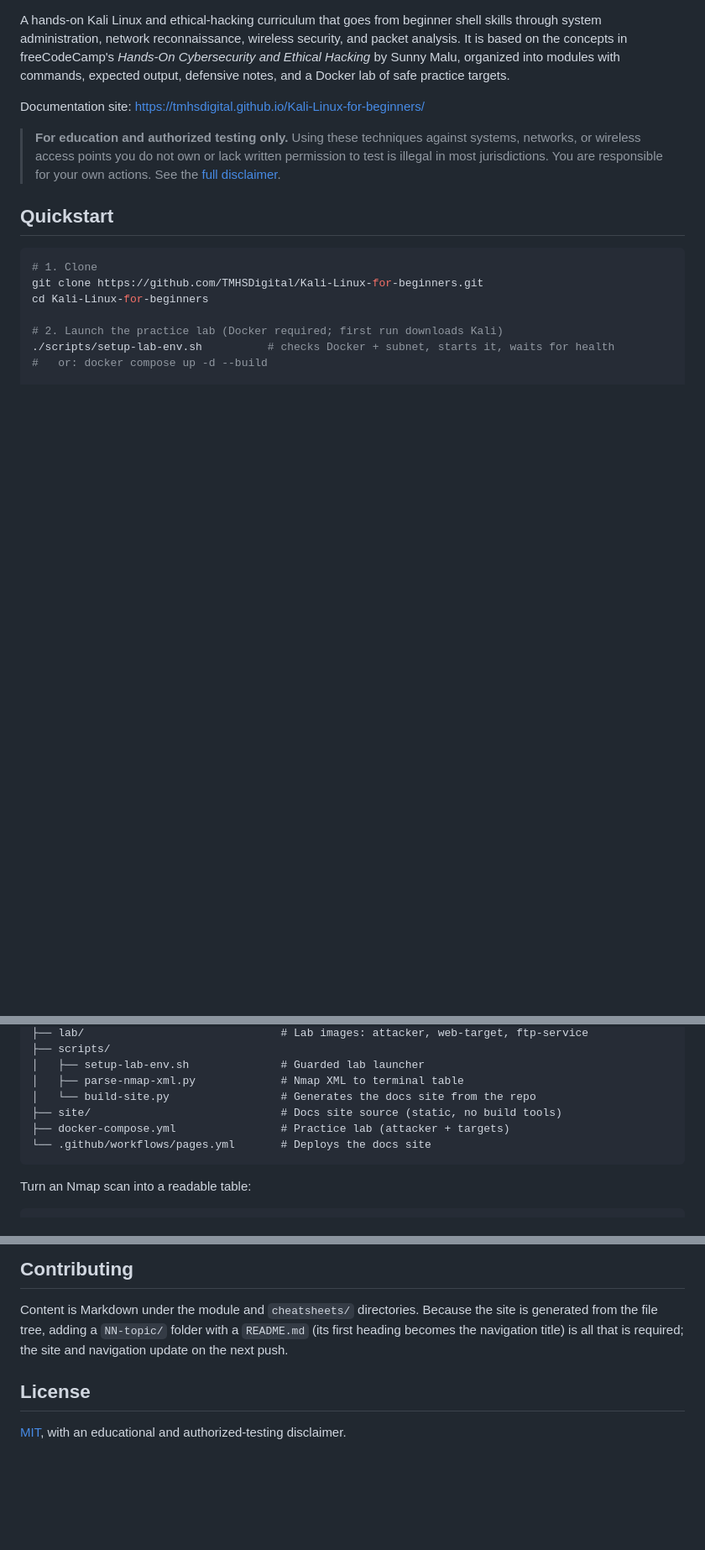
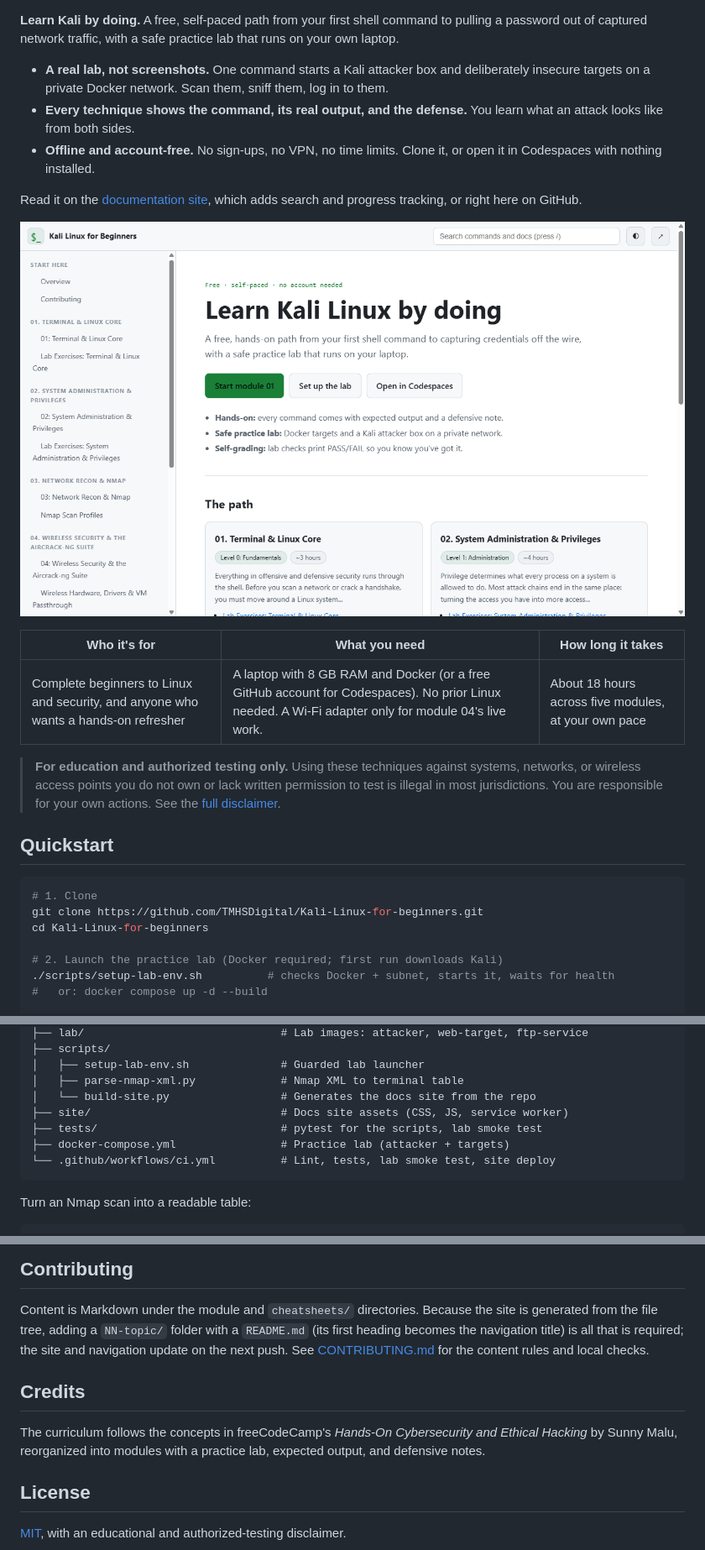
Before and after one commit to TMHSDigital/Kali-Linux-for-beginners, a Markdown page: README.md, 3 parts joined by grey strips. Shown at 84% size. Rendered like a GitHub page; pictures changed too: site/assets/screenshot.png (added); blank space fills up the shorter version.

````diff
--- a/README.md
+++ b/README.md
@@ -4,13 +7,25 @@
 [![Open in GitHub Codespaces](https://github.com/codespaces/badge.svg)](https://codespaces.new/TMHSDigital/Kali-Linux-for-beginners)
 
-A hands-on Kali Linux and ethical-hacking curriculum that goes from beginner
-shell skills through system administration, network reconnaissance, wireless
-security, and packet analysis. It is based on the concepts in freeCodeCamp's
-*Hands-On Cybersecurity and Ethical Hacking* by Sunny Malu, organized into
-modules with commands, expected output, defensive notes, and a Docker lab of
-safe practice targets.
+**Learn Kali by doing.** A free, self-paced path from your first shell command
+to pulling a password out of captured network traffic, with a safe practice lab
+that runs on your own laptop.
 
-Documentation site: https://tmhsdigital.github.io/Kali-Linux-for-beginners/
+- **A real lab, not screenshots.** One command starts a Kali attacker box and
+  deliberately insecure targets on a private Docker network. Scan them, sniff
+  them, log in to them.
+- **Every technique shows the command, its real output, and the defense.** You
+  learn what an attack looks like from both sides.
+- **Offline and account-free.** No sign-ups, no VPN, no time limits. Clone it,
+  or open it in Codespaces with nothing installed.
+
+Read it on the [documentation site](https://tmhsdigital.github.io/Kali-Linux-for-beginners/),
+which adds search and progress tracking, or right here on GitHub.
+
+[![The documentation site's landing page](site/assets/screenshot.png)](https://tmhsdigital.github.io/Kali-Linux-for-beginners/)
+
+| Who it's for | What you need | How long it takes |
+|---|---|---|
+| Complete beginners to Linux and security, and anyone who wants a hands-on refresher | A laptop with 8 GB RAM and Docker (or a free GitHub account for Codespaces). No prior Linux needed. A Wi-Fi adapter only for module 04's live work. | About 18 hours across five modules, at your own pace |
 
 > **For education and authorized testing only.** Using these techniques against
 > systems, networks, or wireless access points you do not own or lack written
@@ -141,9 +173,10 @@ Kali-Linux-for-beginners/
 │   ├── setup-lab-env.sh              # Guarded lab launcher
 │   ├── parse-nmap-xml.py             # Nmap XML to terminal table
 │   └── build-site.py                 # Generates the docs site from the repo
-├── site/                             # Docs site source (static, no build tools)
+├── site/                             # Docs site assets (CSS, JS, service worker)
+├── tests/                            # pytest for the scripts, lab smoke test
 ├── docker-compose.yml                # Practice lab (attacker + targets)
-└── .github/workflows/pages.yml       # Deploys the docs site
+└── .github/workflows/ci.yml          # Lint, tests, lab smoke test, site deploy
 ```
 
 Turn an Nmap scan into a readable table:
@@ -188,7 +221,14 @@ To publish, set the repository's Pages source to GitHub Actions
 Content is Markdown under the module and `cheatsheets/` directories. Because the
 site is generated from the file tree, adding a `NN-topic/` folder with a
 `README.md` (its first heading becomes the navigation title) is all that is
-required; the site and navigation update on the next push.
+required; the site and navigation update on the next push. See
+[CONTRIBUTING.md](CONTRIBUTING.md) for the content rules and local checks.
+
+## Credits
+
+The curriculum follows the concepts in freeCodeCamp's *Hands-On Cybersecurity
+and Ethical Hacking* by Sunny Malu, reorganized into modules with a practice
+lab, expected output, and defensive notes.
 
 ## License
 
````
Also changed, not shown: other parts of README.md (+28 -8 lines), 1 other file.
